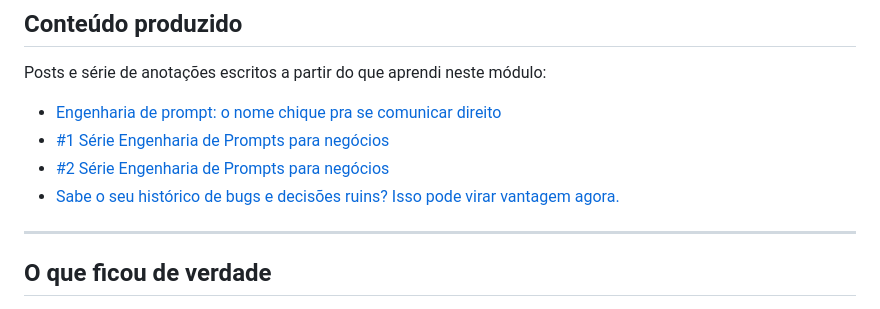
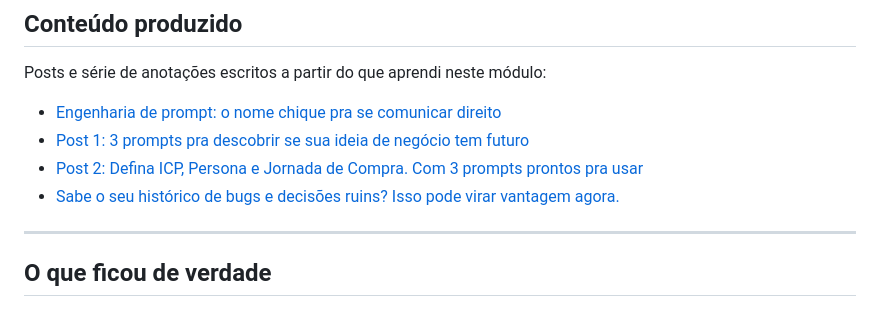
Before and after one commit to tiagosabadini/mba-ia, a Markdown page: fase-01-fundamentos/02-prompt-engineering/README.md, the part around the change. Rendered like a GitHub page.

Commit message:
Fix links in README for prompt engineering content
Updated links in the README for prompt engineering module.

```diff
--- a/fase-01-fundamentos/02-prompt-engineering/README.md
+++ b/fase-01-fundamentos/02-prompt-engineering/README.md
@@ -32,10 +32,10 @@ Este módulo me surpreendeu bastante. Em vez de testar tudo no ChatGPT ou no Cla
 
 Posts e série de anotações escritos a partir do que aprendi neste módulo:
 
-- [Engenharia de prompt: o nome chique pra se comunicar direito]()
-- [#1 Série Engenharia de Prompts para negócios]()
-- [#2 Série Engenharia de Prompts para negócios]()
-- [Sabe o seu histórico de bugs e decisões ruins? Isso pode virar vantagem agora.]()
+- [Engenharia de prompt: o nome chique pra se comunicar direito](https://tiagosabadini.substack.com/p/engenharia-de-prompt-o-nome-chique?utm_source=github)
+- [Post 1: 3 prompts pra descobrir se sua ideia de negócio tem futuro](https://tiagosabadini.substack.com/p/3-prompts-pra-descobrir-se-sua-ideia?utm_source=github)
+- [Post 2: Defina ICP, Persona e Jornada de Compra. Com 3 prompts prontos pra usar](https://tiagosabadini.substack.com/p/defina-icp-persona-e-jornada-de-compra?utm_source=github)
+- [Sabe o seu histórico de bugs e decisões ruins? Isso pode virar vantagem agora.](https://tiagosabadini.substack.com/p/sabe-o-seu-historico-de-bugs-e-decisoes?utm_source=github)
 
 ---
 
```
